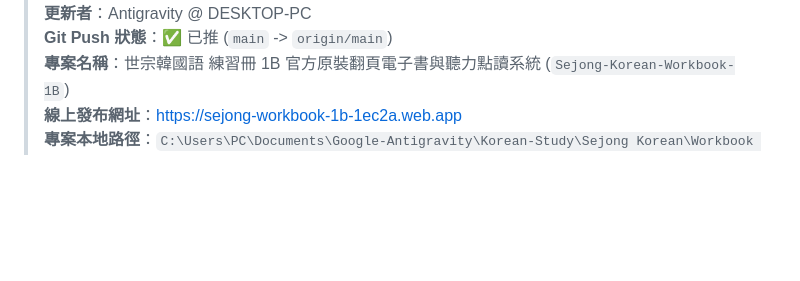
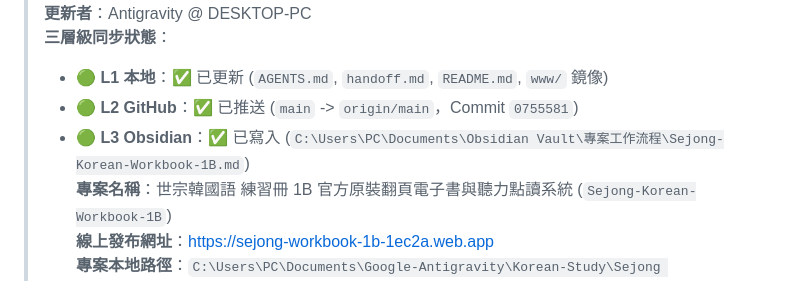
Before and after one commit to kitty-sin/Sejong-Korean-Workbook-1B, a Markdown page: handoff.md, the part around one of its changes. Drawn GitHub-style; blank space fills up the shorter version.

Commit message:
docs: 更新 handoff.md 標註 L3 Obsidian 筆記同步完成

```diff
--- a/handoff.md
+++ b/handoff.md
@@ -4,5 +4,8 @@
 > **更新者**：Antigravity @ DESKTOP-PC
-> **Git Push 狀態**：✅ 已推 (`main` -> `origin/main`)
+> **三層級同步狀態**：
+> - 🟢 **L1 本地**：✅ 已更新 (`AGENTS.md`, `handoff.md`, `README.md`, `www/` 鏡像)
+> - 🟢 **L2 GitHub**：✅ 已推送 (`main` -> `origin/main`，Commit `0755581`)
+> - 🟢 **L3 Obsidian**：✅ 已寫入 (`C:\Users\PC\Documents\Obsidian Vault\專案工作流程\Sejong-Korean-Workbook-1B.md`)
 > **專案名稱**：世宗韓國語 練習冊 1B 官方原裝翻頁電子書與聽力點讀系統 (`Sejong-Korean-Workbook-1B`)
 > **線上發布網址**：[https://sejong-workbook-1b-1ec2a.web.app](https://sejong-workbook-1b-1ec2a.web.app)
 > **專案本地路徑**：`C:\Users\PC\Documents\Google-Antigravity\Korean-Study\Sejong Korean\Workbook 世宗韓國語練習冊\1B`
```
Also changed, not shown: other parts of handoff.md (+1 -1 lines).
